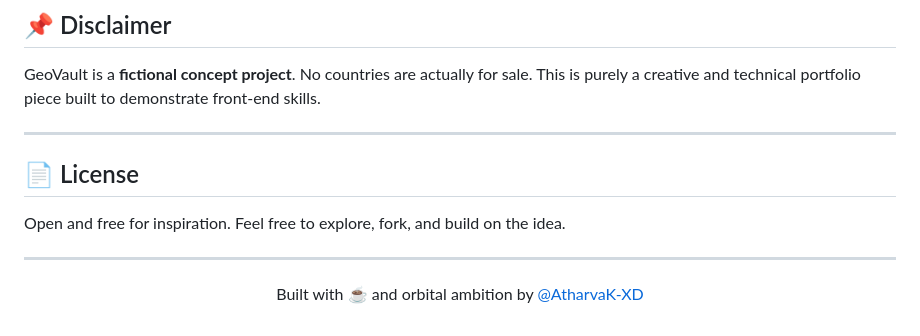
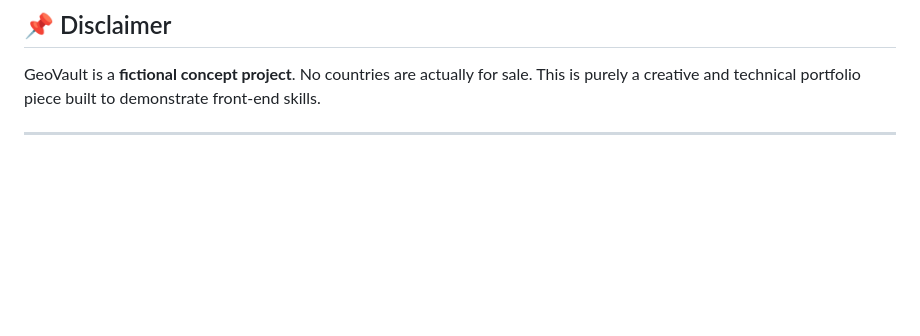
Before and after one commit to AtharvaK-XD/GeoVault, a Markdown page: README.md, the part around the change. Rendered like a GitHub page; blank space fills up the shorter version.

Commit message:
Update README to remove License and footer
Removed License section and footer from README.

```diff
--- a/README.md
+++ b/README.md
@@ -156,13 +156,3 @@ git push origin feature/your-feature-name
 GeoVault is a **fictional concept project**. No countries are actually for sale. This is purely a creative and technical portfolio piece built to demonstrate front-end skills.
 
 ---
-
-## 📄 License
-
-Open and free for inspiration. Feel free to explore, fork, and build on the idea.
-
----
-
-<div align="center">
-  <p>Built with ☕ and orbital ambition by <a href="https://github.com/AtharvaK-XD">@AtharvaK-XD</a></p>
-</div>
```
